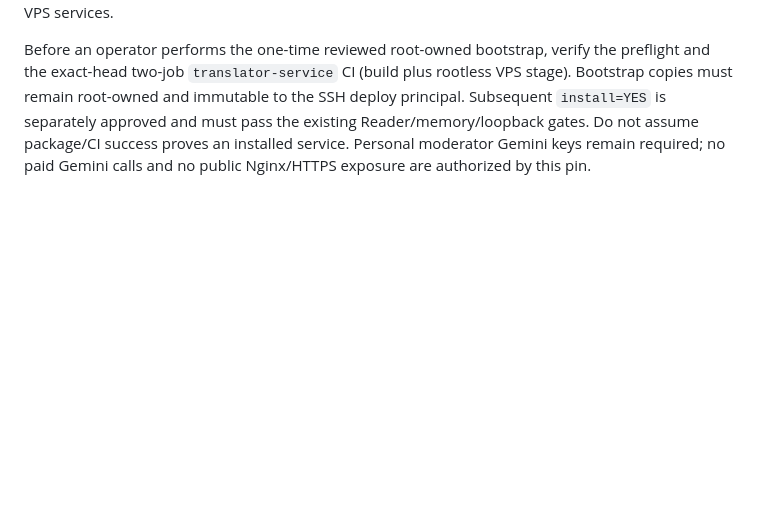
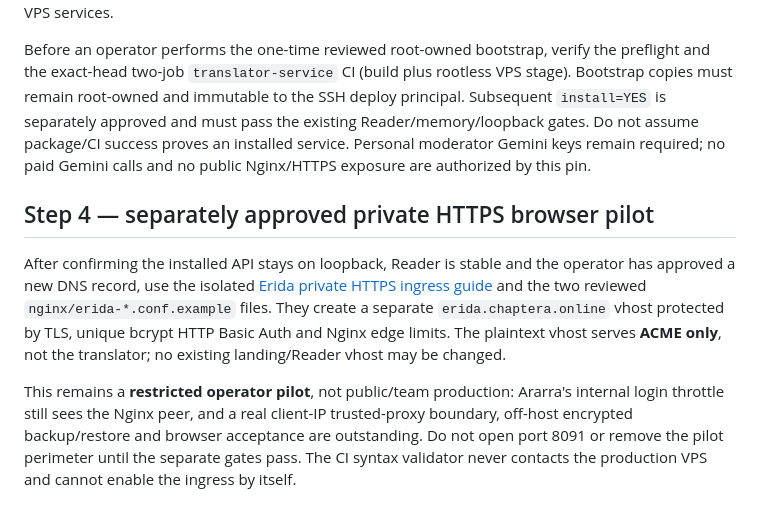
Before and after one commit to Lalalalendia/chaptera-site, a Markdown page: deploy/translator/README.md, the part around the change. GitHub-like rendering; blank space fills up the shorter version.

Commit message:
docs(RE-01): link isolated HTTPS runbook from translator deployment

```diff
--- a/deploy/translator/README.md
+++ b/deploy/translator/README.md
@@ -229,3 +229,20 @@ The automated push workflow always stages **without** installing.
 The staged release pin was updated to the exact merged `ararra@a8b7994d078bdd1b47442202f13688e5d8cb0ce8` (`RE-06C` batch selection/queue plus `RE-09A` manual Drive export/OAuth). The workflow guards require those modules in the *pinned wheel source*, not merely in the latest upstream main. This is a stage/CI update only; it does not alter the permanent VPS services.
 
 Before an operator performs the one-time reviewed root-owned bootstrap, verify the preflight and the exact-head two-job `translator-service` CI (build plus rootless VPS stage). Bootstrap copies must remain root-owned and immutable to the SSH deploy principal. Subsequent `install=YES` is separately approved and must pass the existing Reader/memory/loopback gates. Do not assume package/CI success proves an installed service. Personal moderator Gemini keys remain required; no paid Gemini calls and no public Nginx/HTTPS exposure are authorized by this pin.
+
+## Step 4 — separately approved private HTTPS browser pilot
+
+After confirming the installed API stays on loopback, Reader is stable and
+the operator has approved a new DNS record, use the isolated
+[Erida private HTTPS ingress guide](HTTPS_INGRESS.md) and the two reviewed
+`nginx/erida-*.conf.example` files. They create a separate
+`erida.chaptera.online` vhost protected by TLS, unique bcrypt HTTP Basic
+Auth and Nginx edge limits. The plaintext vhost serves **ACME only**, not
+the translator; no existing landing/Reader vhost may be changed.
+
+This remains a **restricted operator pilot**, not public/team production:
+Ararra's internal login throttle still sees the Nginx peer, and a real
+client-IP trusted-proxy boundary, off-host encrypted backup/restore and browser
+acceptance are outstanding. Do not open port 8091 or remove the pilot perimeter
+until the separate gates pass. The CI syntax validator never contacts the
+production VPS and cannot enable the ingress by itself.
```
